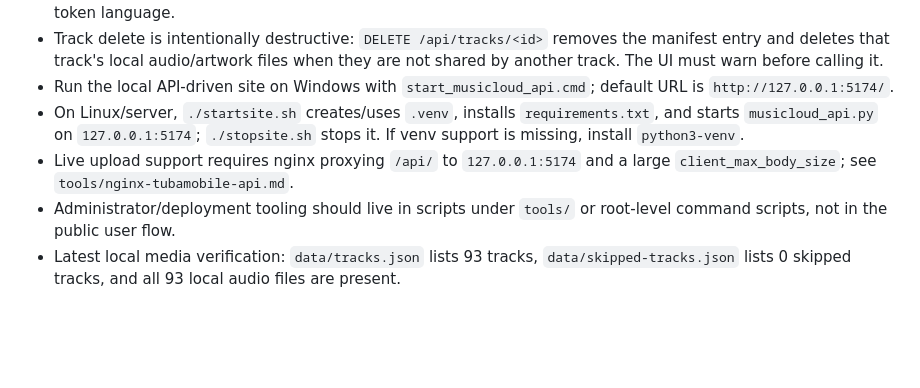
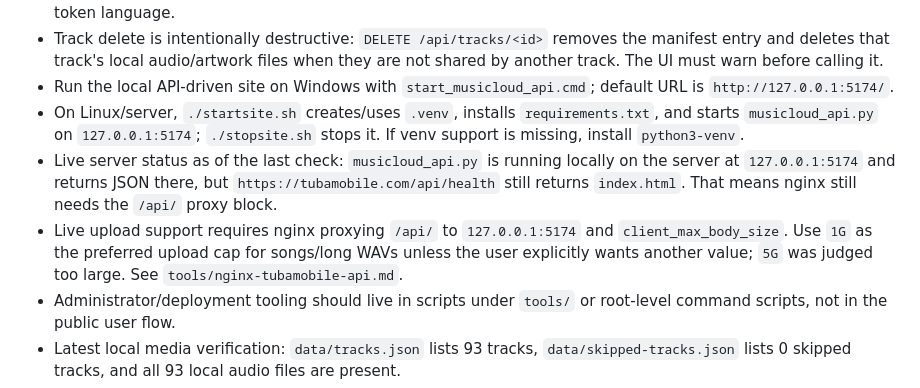
Before and after one commit to sazran/musicloud, a Markdown page: AGENTS.md, the part around the change. Rendered like a GitHub page; blank space fills up the shorter version.

```diff
--- a/AGENTS.md
+++ b/AGENTS.md
@@ -15,7 +15,8 @@ These rules are mandatory for any AI/coding agent working in this repository.
 - Track delete is intentionally destructive: `DELETE /api/tracks/<id>` removes the manifest entry and deletes that track's local audio/artwork files when they are not shared by another track. The UI must warn before calling it.
 - Run the local API-driven site on Windows with `start_musicloud_api.cmd`; default URL is `http://127.0.0.1:5174/`.
 - On Linux/server, `./startsite.sh` creates/uses `.venv`, installs `requirements.txt`, and starts `musicloud_api.py` on `127.0.0.1:5174`; `./stopsite.sh` stops it. If venv support is missing, install `python3-venv`.
-- Live upload support requires nginx proxying `/api/` to `127.0.0.1:5174` and a large `client_max_body_size`; see `tools/nginx-tubamobile-api.md`.
+- Live server status as of the last check: `musicloud_api.py` is running locally on the server at `127.0.0.1:5174` and returns JSON there, but `https://tubamobile.com/api/health` still returns `index.html`. That means nginx still needs the `/api/` proxy block.
+- Live upload support requires nginx proxying `/api/` to `127.0.0.1:5174` and `client_max_body_size`. Use `1G` as the preferred upload cap for songs/long WAVs unless the user explicitly wants another value; `5G` was judged too large. See `tools/nginx-tubamobile-api.md`.
 - Administrator/deployment tooling should live in scripts under `tools/` or root-level command scripts, not in the public user flow.
 - Latest local media verification: `data/tracks.json` lists 93 tracks, `data/skipped-tracks.json` lists 0 skipped tracks, and all 93 local audio files are present.
 - Latest live media verification before adding the final 2 manual tracks: the live server had 91 matching files in `/home/shlomia/musicloud/tracks`, no missing live URLs, and no Windows-path filenames in the live `tracks/` folder. After git pull/media sync, re-verify live has 93 tracks.
```
